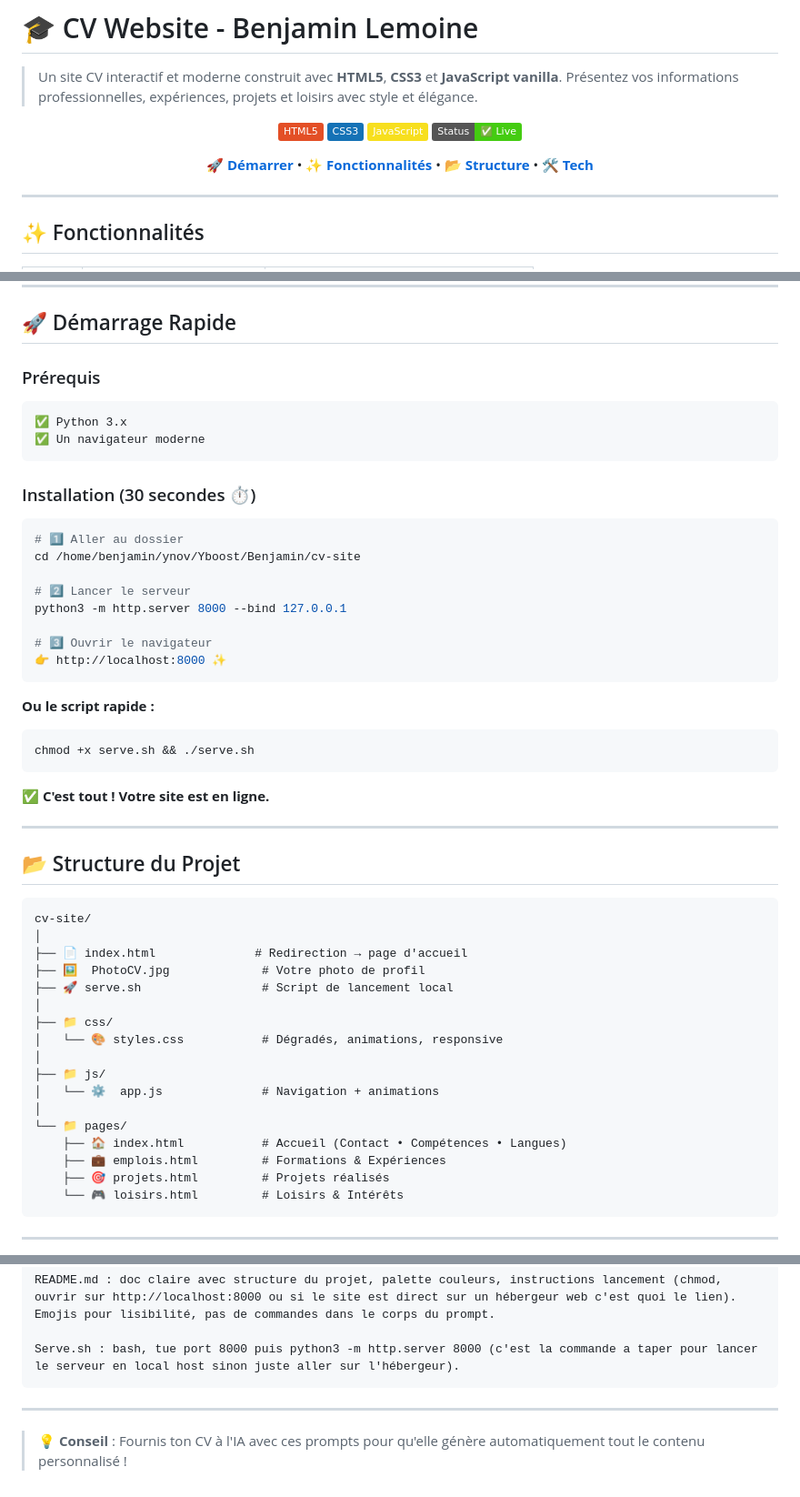
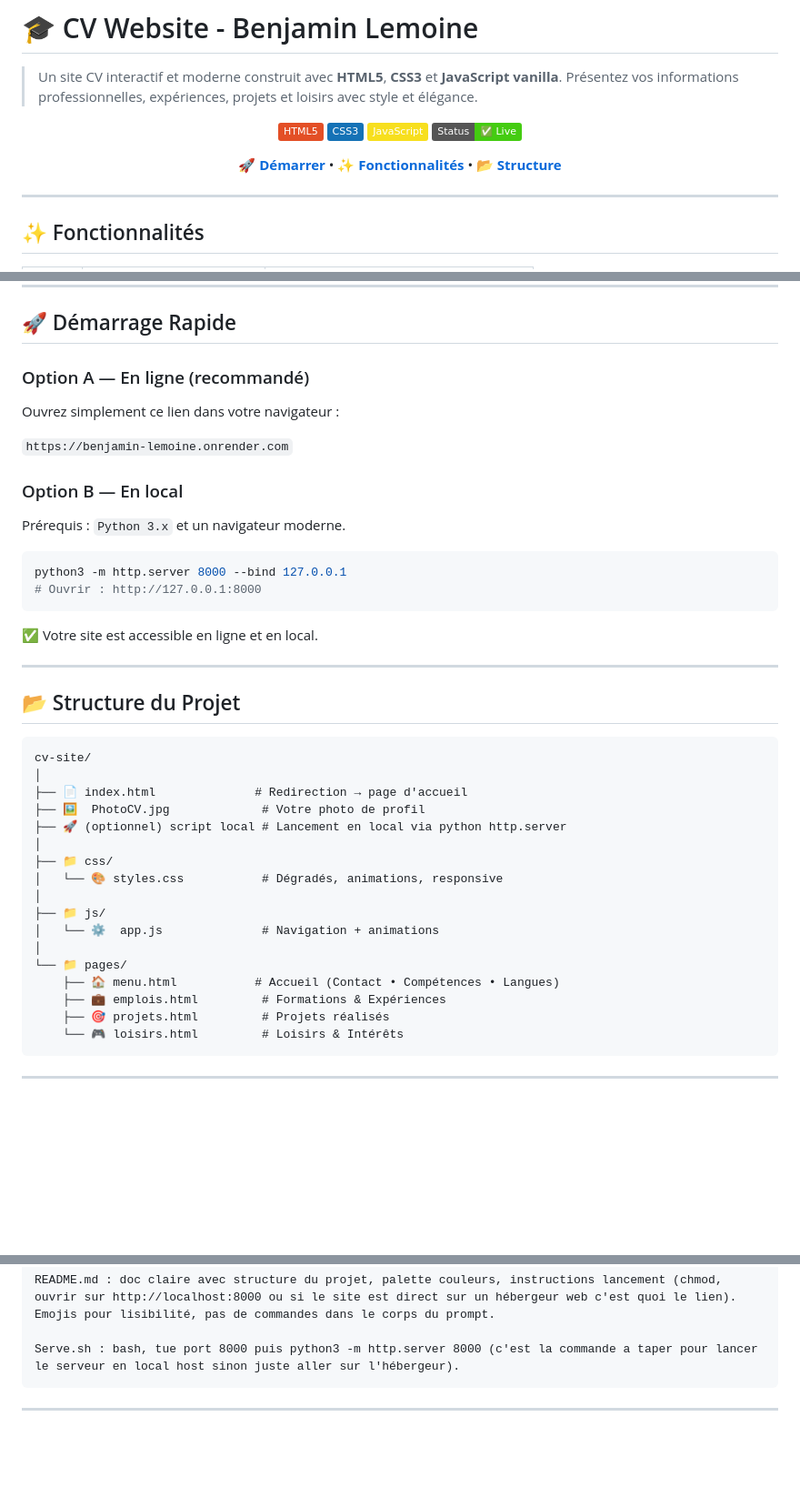
Before and after one commit to IAGENYNOVB1/Benjamin, a Markdown page: cv-site/README.md, 3 parts joined by grey strips. Shown at 91% size. Rendered like a GitHub page; badges without logos; blank space fills up the shorter version.

````diff
--- a/cv-site/README.md
+++ b/cv-site/README.md
@@ -12,5 +12,5 @@
 
-**[🚀 Démarrer](#-démarrage-rapide)** • **[✨ Fonctionnalités](#-fonctionnalités)** • **[📂 Structure](#-structure-du-projet)** • **[🛠️ Tech](#-technologies)**
+**[🚀 Démarrer](#-démarrage-rapide)** • **[✨ Fonctionnalités](#-fonctionnalités)** • **[📂 Structure](#-structure-du-projet)**
 
 </div>
 
@@ -32,31 +32,22 @@
 
 ## 🚀 Démarrage Rapide
 
-### Prérequis
-```
-✅ Python 3.x
-✅ Un navigateur moderne
+### Option A — En ligne (recommandé)
+
+Ouvrez simplement ce lien dans votre navigateur :
+
+`https://benjamin-lemoine.onrender.com`
+
+### Option B — En local
+
+Prérequis : `Python 3.x` et un navigateur moderne.
+
+```bash
+python3 -m http.server 8000 --bind 127.0.0.1
+# Ouvrir : http://127.0.0.1:8000
 ```
 
-### Installation (30 secondes ⏱️)
-
-```bash
-# 1️⃣ Aller au dossier
-cd /home/benjamin/ynov/Yboost/Benjamin/cv-site
-
-# 2️⃣ Lancer le serveur
-python3 -m http.server 8000 --bind 127.0.0.1
-
-# 3️⃣ Ouvrir le navigateur
-👉 http://localhost:8000 ✨
-```
-
-**Ou le script rapide :**
-```bash
-chmod +x serve.sh && ./serve.sh
-```
-
-✅ **C'est tout ! Votre site est en ligne.**
+✅ Votre site est accessible en ligne et en local.
 
 ---
 
@@ -67,7 +58,7 @@ cv-site/
 │
 ├── 📄 index.html              # Redirection → page d'accueil
 ├── 🖼️  PhotoCV.jpg             # Votre photo de profil
-├── 🚀 serve.sh                 # Script de lancement local
+├── 🚀 (optionnel) script local # Lancement en local via python http.server
 │
 ├── 📁 css/
 │   └── 🎨 styles.css           # Dégradés, animations, responsive
@@ -76,7 +67,7 @@ cv-site/
 │   └── ⚙️  app.js              # Navigation + animations
 │
 └── 📁 pages/
-    ├── 🏠 index.html           # Accueil (Contact • Compétences • Langues)
+    ├── 🏠 menu.html           # Accueil (Contact • Compétences • Langues)
     ├── 💼 emplois.html         # Formations & Expériences
     ├── 🎯 projets.html         # Projets réalisés
     └── 🎮 loisirs.html         # Loisirs & Intérêts
@@ -386,5 +339,3 @@ Serve.sh : bash, tue port 8000 puis python3 -m http.server 8000 (c'est la comman
 ```
 
 ---
-
-> 💡 **Conseil** : Fournis ton CV à l'IA avec ces prompts pour qu'elle génère automatiquement tout le contenu personnalisé !
````
Also changed, not shown: other parts of cv-site/README.md (+3 -41 lines).
